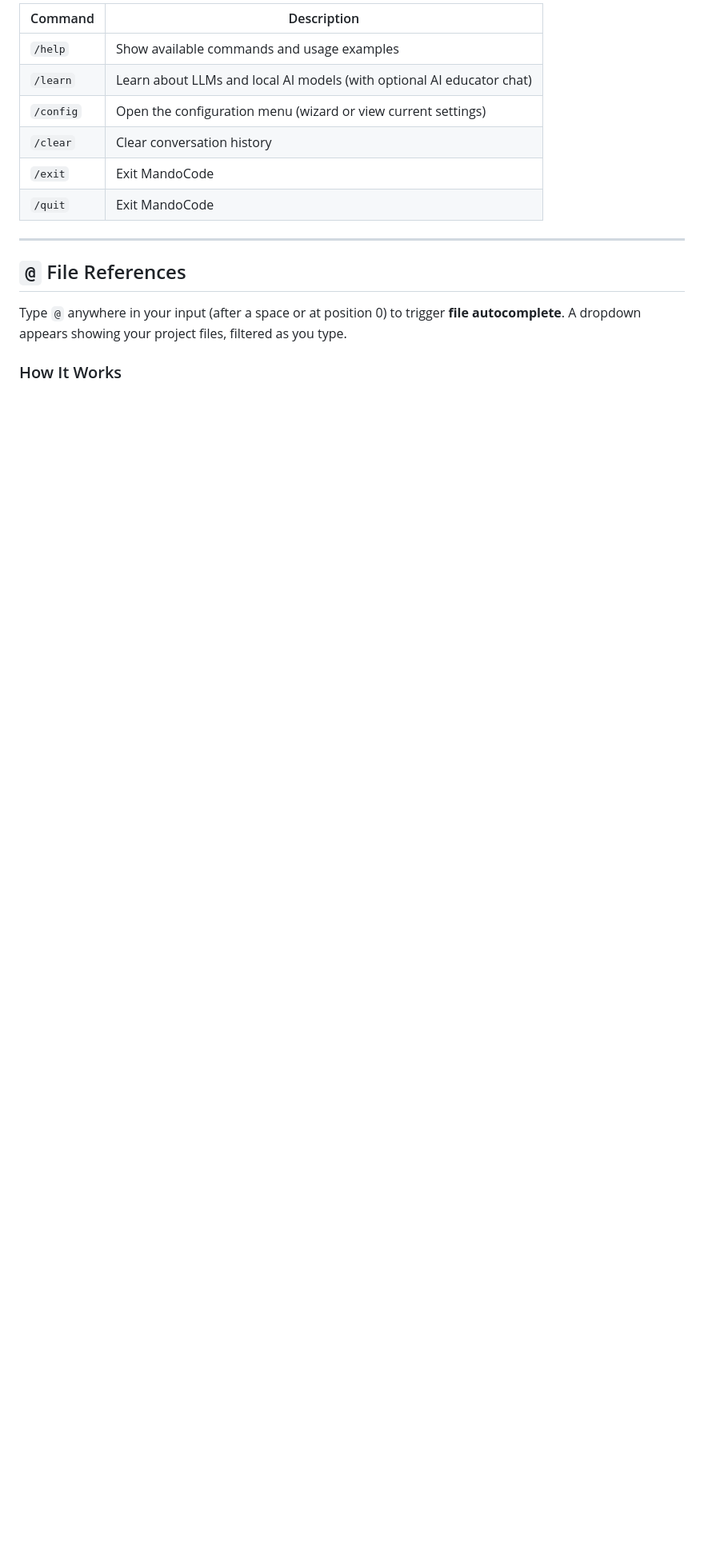
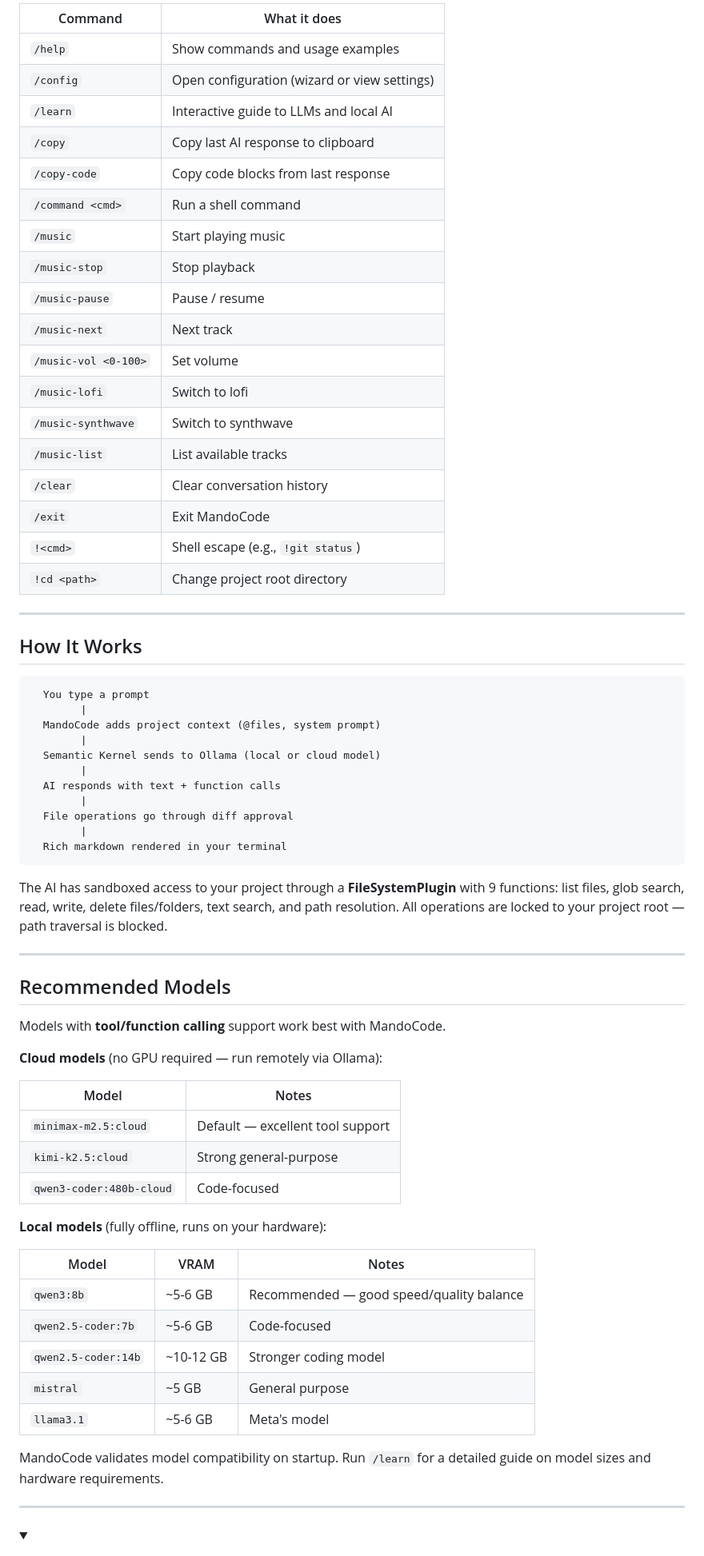
Before and after one commit to DevMando/MandoCode, a Markdown page: README.md, the part around one of its changes. Shown at 80% size. GitHub-like rendering; folded sections open; blank space fills up the shorter version.

````diff
--- a/README.md
+++ b/README.md
@@ -105,15 +121,70 @@ Type `/` at the start of your input to see the autocomplete dropdown.
 
-| Command | Description |
-|---------|-------------|
-| `/help` | Show available commands and usage examples |
-| `/learn` | Learn about LLMs and local AI models (with optional AI educator chat) |
-| `/config` | Open the configuration menu (wizard or view current settings) |
+| Command | What it does |
+|---------|--------------|
+| `/help` | Show commands and usage examples |
+| `/config` | Open configuration (wizard or view settings) |
+| `/learn` | Interactive guide to LLMs and local AI |
+| `/copy` | Copy last AI response to clipboard |
+| `/copy-code` | Copy code blocks from last response |
+| `/command <cmd>` | Run a shell command |
+| `/music` | Start playing music |
+| `/music-stop` | Stop playback |
+| `/music-pause` | Pause / resume |
+| `/music-next` | Next track |
+| `/music-vol <0-100>` | Set volume |
+| `/music-lofi` | Switch to lofi |
+| `/music-synthwave` | Switch to synthwave |
+| `/music-list` | List available tracks |
 | `/clear` | Clear conversation history |
 | `/exit` | Exit MandoCode |
-| `/quit` | Exit MandoCode |
+| `!<cmd>` | Shell escape (e.g., `!git status`) |
+| `!cd <path>` | Change project root directory |
 
 ---
 
-## `@` File References
+## How It Works
 
-Type `@` anywhere in your input (after a space or at position 0) to trigger **file autocomplete**. A dropdown appears showing your project files, filtered as you type.
+```
+  You type a prompt
+        |
+  MandoCode adds project context (@files, system prompt)
+        |
+  Semantic Kernel sends to Ollama (local or cloud model)
+        |
+  AI responds with text + function calls
+        |
+  File operations go through diff approval
+        |
+  Rich markdown rendered in your terminal
+```
+
+The AI has sandboxed access to your project through a **FileSystemPlugin** with 9 functions: list files, glob search, read, write, delete files/folders, text search, and path resolution. All operations are locked to your project root — path traversal is blocked.
+
+---
+
+## Recommended Models
+
+Models with **tool/function calling** support work best with MandoCode.
+
+**Cloud models** (no GPU required — run remotely via Ollama):
+
+| Model | Notes |
+|-------|-------|
+| `minimax-m2.5:cloud` | Default — excellent tool support |
+| `kimi-k2.5:cloud` | Strong general-purpose |
+| `qwen3-coder:480b-cloud` | Code-focused |
+
+**Local models** (fully offline, runs on your hardware):
+
+| Model | VRAM | Notes |
+|-------|------|-------|
+| `qwen3:8b` | ~5-6 GB | Recommended — good speed/quality balance |
+| `qwen2.5-coder:7b` | ~5-6 GB | Code-focused |
+| `qwen2.5-coder:14b` | ~10-12 GB | Stronger coding model |
+| `mistral` | ~5 GB | General purpose |
+| `llama3.1` | ~5-6 GB | Meta's model |
+
+MandoCode validates model compatibility on startup. Run `/learn` for a detailed guide on model sizes and hardware requirements.
+
+---
+
````
Also changed, not shown: other parts of README.md (+274 -292 lines).
